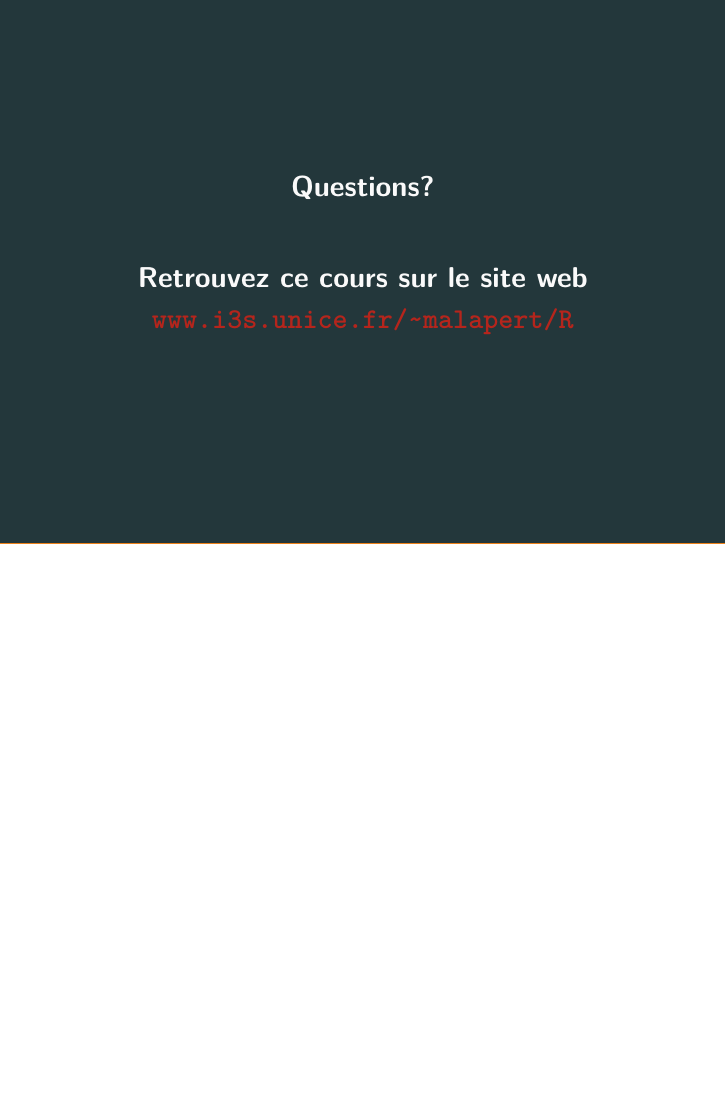
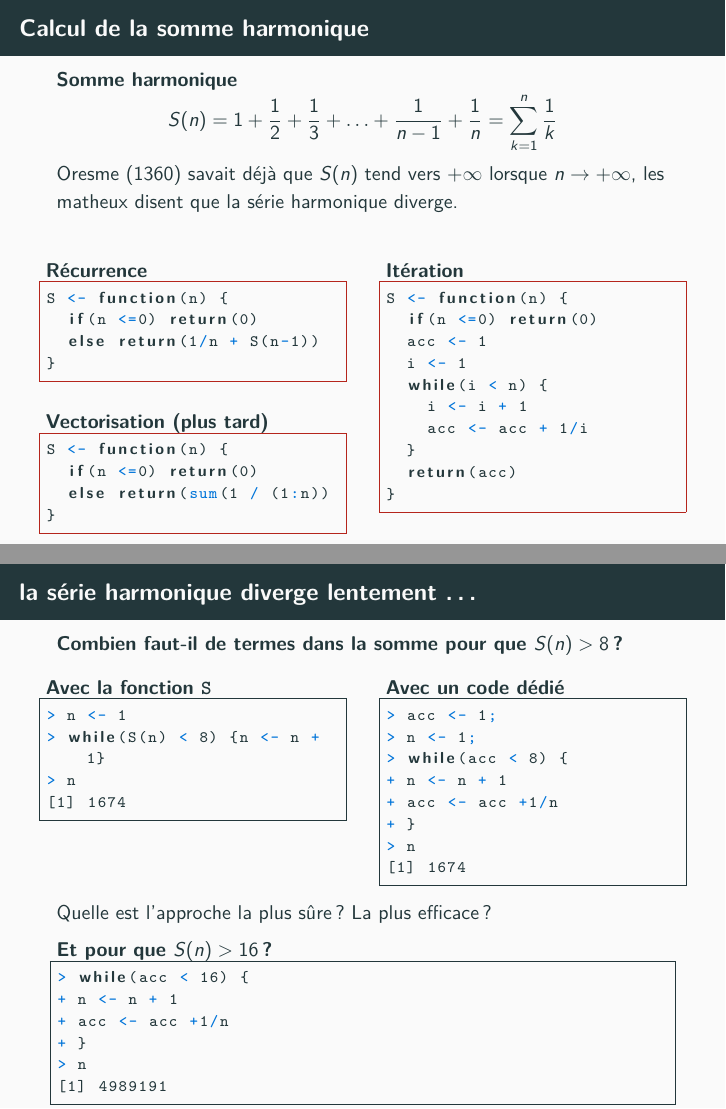
Before and after one commit to arnaud-m/algo-prog-R, LaTeX slides (04-iterations-while/04-iterations-while.tex): page 16 of 16 before the commit and pages 17 and 18 of 18 after it, the two joined at a grey line, the shorter picture padded with empty space. Compiled offline with pdfLaTeX.

Commit message:
spell check and add harmonic sum appendix

```diff
--- a/04-iterations-while/04-iterations-while.tex
+++ b/04-iterations-while/04-iterations-while.tex
@@ -529,18 +533,108 @@ Cette boucle est donc la plus générale mais elle suppose que l'on garantisse b
  \backupSlides
 %%%%%%%%%%%%%%%%%%%%%%%%%%%%%%%%%%%%%%%%%%%%%%%%%%%%%%%
 
+
 %%%%%%%%%%%%%%%%%%%%%%%%%%%%%%%%%%%%%%%%%%%%%%%%%%%%%%%
-% \begin{frame}[fragile]{Backup slides}
-%   Sometimes, it is useful to add slides at the end of your presentation to
-%   refer to during audience questions.
+\begin{frame}[fragile]{Calcul de la somme harmonique}
 
-%   The best way to do this is to include the \verb|appendixnumberbeamer|
-%   package in your preamble and call \verb|\appendix| before your backup slides.
+  \begin{block}{Somme harmonique}
+    $$
+    S(n) = 1 + \frac{1}{2} + \frac{1}{3} + \ldots + \frac{1}{n-1} + \frac{1}{n}
+    = \sum_{k=1}^n \frac{1}{k}
+    $$
+    Oresme (1360) savait déjà que $S(n)$ tend vers $+\infty$ lorsque $n \rightarrow +\infty$, les matheux disent que la série harmonique diverge.
+  \end{block}
 
-%   will automatically turn off slide numbering and progress bars for
-%   slides in the appendix.
-% \end{frame}
 
+\begin{columns}[t]
+\begin{column}{0.48\textwidth}
+  \begin{block}{Récurrence}
+    \begin{lstlisting}[style=edblock]
+S <- function(n) {
+  if(n <=0) return(0)
+  else return(1/n + S(n-1))
+}
+\end{lstlisting}
+\end{block}
+\begin{block}{Vectorisation (plus tard)}
+    \begin{lstlisting}[style=edblock]
+S <- function(n) {
+  if(n <=0) return(0)
+  else return(sum(1 / (1:n))
+}
+\end{lstlisting}
+  \end{block}
+
+\end{column}
+\begin{column}{0.48\textwidth}
+  \begin{block}{Itération}
+    \begin{lstlisting}[style=edblock]
+S <- function(n) {
+  if(n <=0) return(0)
+  acc <- 1
+  i <- 1
+  while(i < n) {
+    i <- i + 1
+    acc <- acc + 1/i
+  }
+  return(acc)
+}
+\end{lstlisting}
+  \end{block}
+\end{column}
+\end{columns}
+\end{frame}
+
+
+
+%%%%%%%%%%%%%%%%%%%%%%%%%%%%%%%%%%%%%%%%%%%%%%%%%%%%%%%
+
+\begin{frame}[fragile]
+  \frametitle{la série harmonique diverge lentement \dots}
+
+  \begin{block}{Combien faut-il de termes dans la somme pour que $S(n) > 8$ ?}
+
+\begin{columns}[t]
+\begin{column}{0.48\textwidth}
+  \begin{block}{Avec la fonction \texttt{S}}
+    \begin{lstlisting}[style=block]
+> n <- 1
+> while(S(n) < 8) {n <- n + 1}
+> n
+[1] 1674
+\end{lstlisting}
+  \end{block}
+\end{column}
+\begin{column}{0.48\textwidth}
+  \begin{block}{Avec un code dédié}
+    \begin{lstlisting}[style=block]
+> acc <- 1;
+> n <- 1;
+> while(acc < 8) {
++ n <- n + 1
++ acc <- acc +1/n
++ }
+> n
+[1] 1674
+\end{lstlisting}
+\end{block}
+\end{column}
+\end{columns}
+Quelle est l'approche la plus sûre ? La plus efficace ?
+\end{block}
+
+\begin{block}{Et pour que $S(n) > 16$ ?}
+
+\begin{lstlisting}[style=block]
+> while(acc < 16) {
++ n <- n + 1
++ acc <- acc +1/n
++ }
+> n
+[1] 4989191
+\end{lstlisting}
+\end{block}
+\end{frame}
 
 %%%%%%%%%%%%%%%%%%%%%%%%%%%%%%%%%%%%%%%%%%%%%%%%%%%%%%%
 % \begin{frame}[allowframebreaks]{References}
```
Also changed, not shown: 04-iterations-while/04-iterations-while.pdf, 04-iterations-while/04-iterations-while.tex (8 more changed lines).
